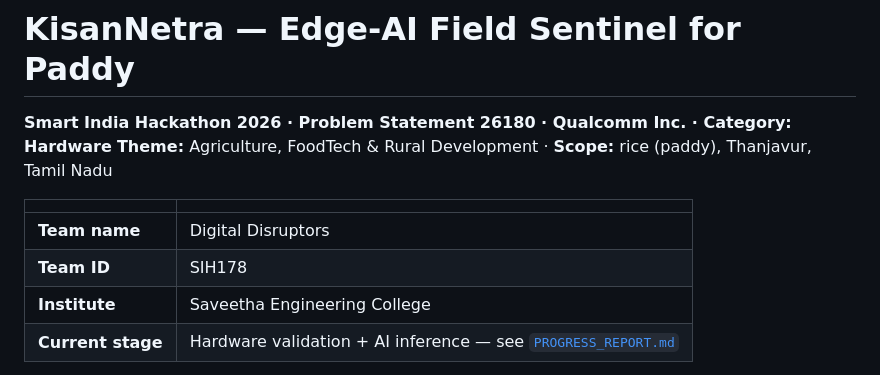
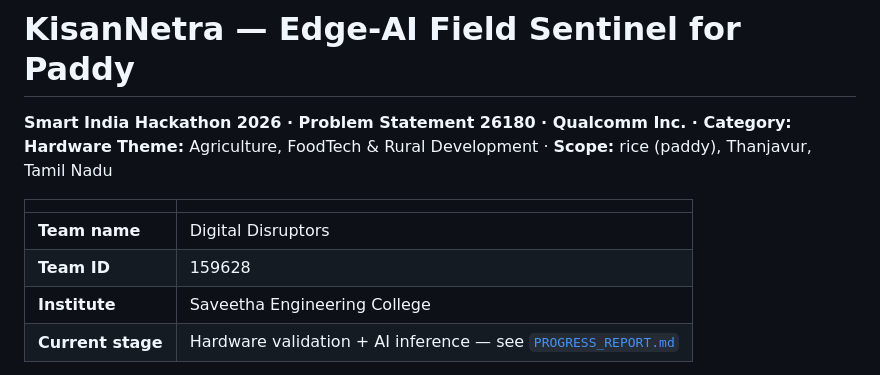
Before and after one commit to vikamuhan-reddy/KisanNetra, a Markdown page: README.md, the part around the change. GitHub-like rendering.

```diff
--- a/README.md
+++ b/README.md
@@ -6,7 +6,7 @@
 | | |
 |---|---|
 | **Team name** | Digital Disruptors |
-| **Team ID** | SIH178 |
+| **Team ID** | 159628 |
 | **Institute** | Saveetha Engineering College |
 | **Current stage** | Hardware validation + AI inference — see [`PROGRESS_REPORT.md`](PROGRESS_REPORT.md) |
 
```
